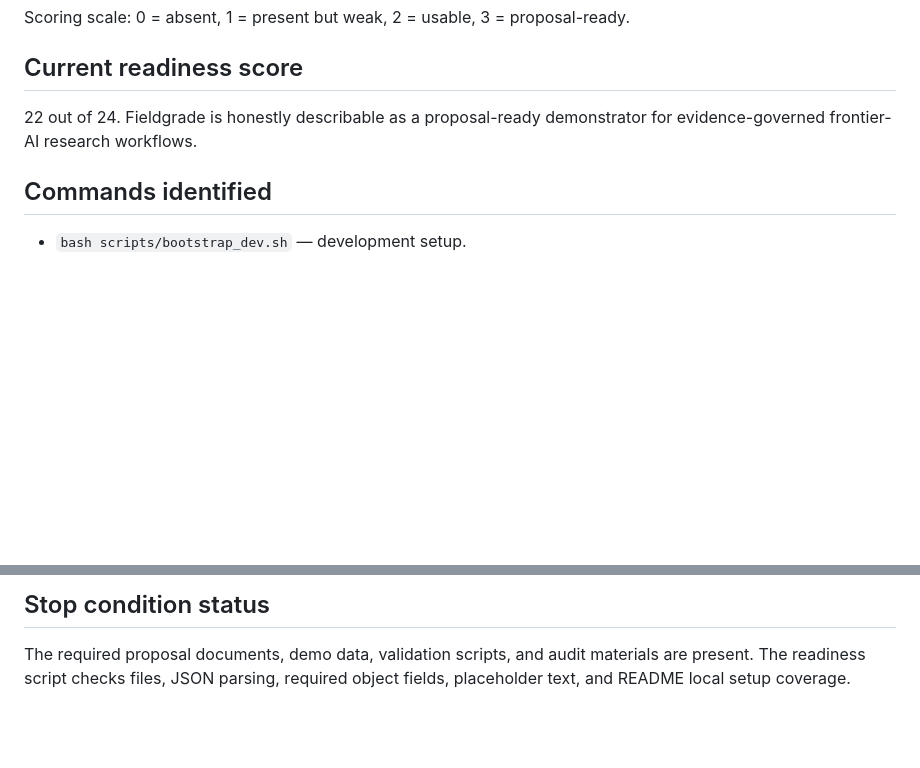
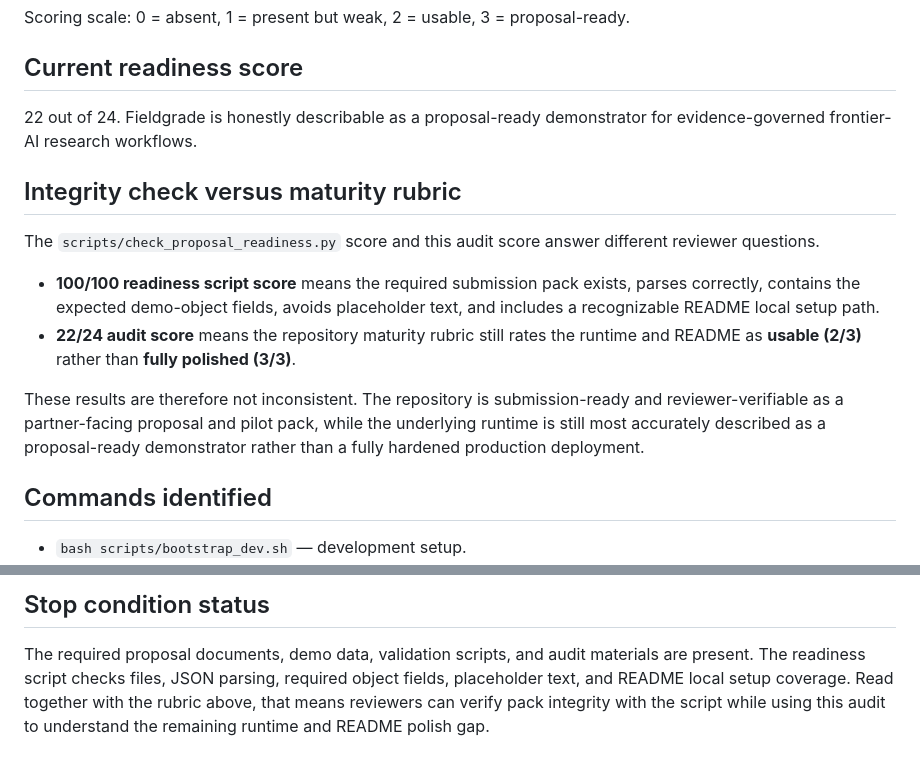
Before and after one commit to Xenologo/Fieldgrade, a Markdown page: docs/proposal/FIELDGRADE_READINESS_AUDIT.md, 2 parts joined by grey strips. Drawn GitHub-style; blank space fills up the shorter version.

Commit message:
Clarify readiness scoring distinction
Agent-Logs-Url: https://github.com/Xenologo/Fieldgrade/sessions/a4ebd64f-e4ea-4d79-b950-aaac2d692156

Co-authored-by: Xenologo <134482405+Xenologo@users.noreply.github.com>

```diff
--- a/docs/proposal/FIELDGRADE_READINESS_AUDIT.md
+++ b/docs/proposal/FIELDGRADE_READINESS_AUDIT.md
@@ -53,6 +53,15 @@ Scoring scale: 0 = absent, 1 = present but weak, 2 = usable, 3 = proposal-ready.
 
 22 out of 24. Fieldgrade is honestly describable as a proposal-ready demonstrator for evidence-governed frontier-AI research workflows.
 
+## Integrity check versus maturity rubric
+
+The `scripts/check_proposal_readiness.py` score and this audit score answer different reviewer questions.
+
+- **100/100 readiness script score** means the required submission pack exists, parses correctly, contains the expected demo-object fields, avoids placeholder text, and includes a recognizable README local setup path.
+- **22/24 audit score** means the repository maturity rubric still rates the runtime and README as **usable (2/3)** rather than **fully polished (3/3)**.
+
+These results are therefore not inconsistent. The repository is submission-ready and reviewer-verifiable as a partner-facing proposal and pilot pack, while the underlying runtime is still most accurately described as a proposal-ready demonstrator rather than a fully hardened production deployment.
+
 ## Commands identified
 
 - `bash scripts/bootstrap_dev.sh` — development setup.
@@ -74,3 +83,4 @@ Scoring scale: 0 = absent, 1 = present but weak, 2 = usable, 3 = proposal-ready.
 ## Stop condition status
 
 The required proposal documents, demo data, validation scripts, and audit materials are present. The readiness script checks files, JSON parsing, required object fields, placeholder text, and README local setup coverage.
+Read together with the rubric above, that means reviewers can verify pack integrity with the script while using this audit to understand the remaining runtime and README polish gap.
```
Also changed, not shown: README.md (+7 -0 lines).
